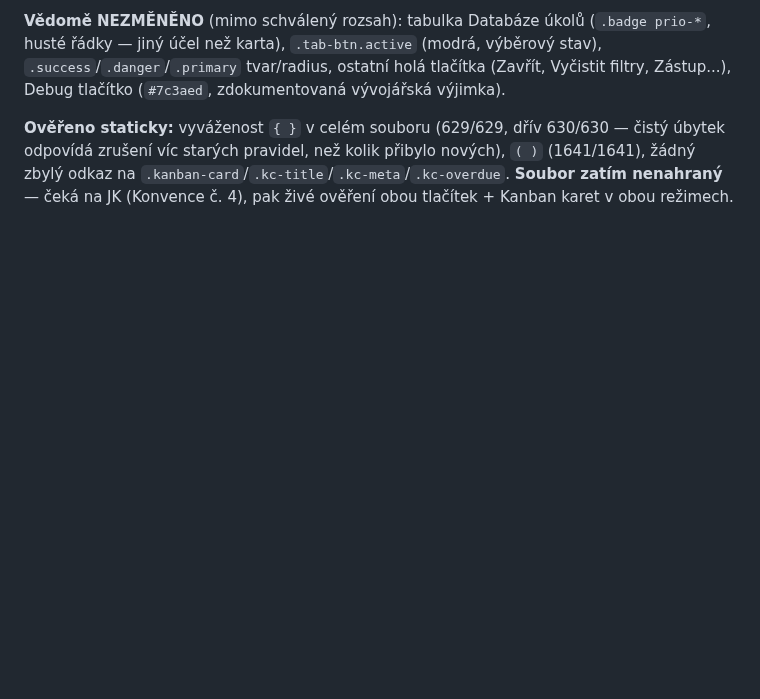
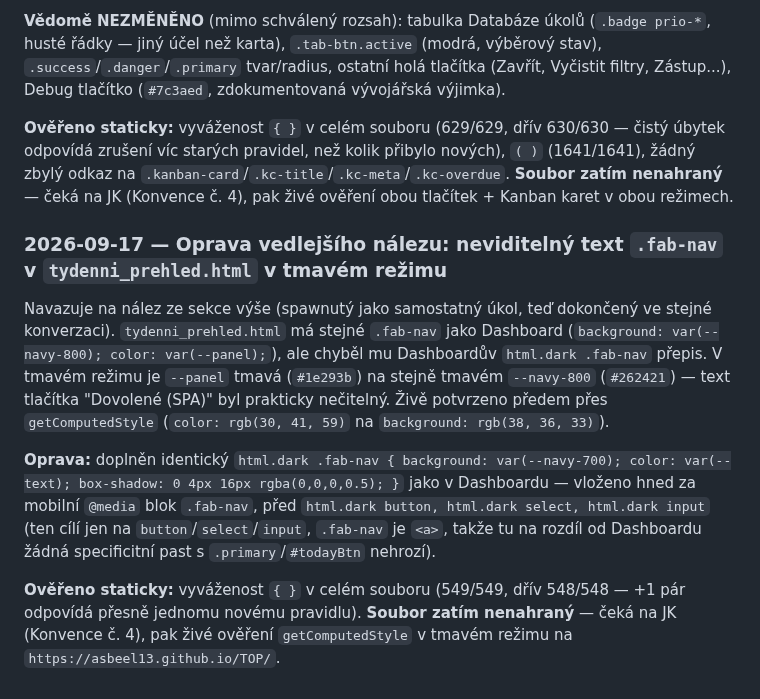
Before and after one commit to Asbeel13/TOP, a Markdown page: CLAUDE.md, the part around the change. Rendered like a GitHub page; blank space fills up the shorter version.

Commit message:
Zapsat opravu neviditelneho textu .fab-nav v tydenni_prehled.html (tmavy rezim)
Doplnen chybejici html.dark .fab-nav prepis (stejny vzor jako Dashboard) -
text byl na tmave --panel/--navy-800 kombinaci prakticky necitelny. Kodovy
soubor ceka na nahrani JK dle Konvence c. 4.

Co-Authored-By: Claude Sonnet 5 <noreply@anthropic.com>

```diff
--- a/CLAUDE.md
+++ b/CLAUDE.md
@@ -2306,3 +2306,27 @@ kolik přibylo nových), `( )` (1641/1641), žádný zbylý odkaz na
 `.kanban-card`/`.kc-title`/`.kc-meta`/`.kc-overdue`. **Soubor zatím
 nenahraný** — čeká na JK (Konvence č. 4), pak živé ověření obou
 tlačítek + Kanban karet v obou režimech.
+
+### 2026-09-17 — Oprava vedlejšího nálezu: neviditelný text `.fab-nav` v `tydenni_prehled.html` v tmavém režimu
+
+Navazuje na nález ze sekce výše (spawnutý jako samostatný úkol,
+teď dokončený ve stejné konverzaci). `tydenni_prehled.html` má
+stejné `.fab-nav` jako Dashboard (`background: var(--navy-800);
+color: var(--panel);`), ale chyběl mu Dashboardův `html.dark .fab-nav`
+přepis. V tmavém režimu je `--panel` tmavá (`#1e293b`) na stejně
+tmavém `--navy-800` (`#262421`) — text tlačítka "Dovolené (SPA)" byl
+prakticky nečitelný. Živě potvrzeno předem přes `getComputedStyle`
+(`color: rgb(30, 41, 59)` na `background: rgb(38, 36, 33)`).
+
+**Oprava:** doplněn identický `html.dark .fab-nav { background:
+var(--navy-700); color: var(--text); box-shadow: 0 4px 16px
+rgba(0,0,0,0.5); }` jako v Dashboardu — vloženo hned za mobilní
+`@media` blok `.fab-nav`, před `html.dark button, html.dark select,
+html.dark input` (ten cílí jen na `button`/`select`/`input`, `.fab-nav`
+je `<a>`, takže tu na rozdíl od Dashboardu žádná specificitní past s
+`.primary`/`#todayBtn` nehrozí).
+
+**Ověřeno staticky:** vyváženost `{ }` v celém souboru (549/549, dřív
+548/548 — +1 pár odpovídá přesně jednomu novému pravidlu). **Soubor
+zatím nenahraný** — čeká na JK (Konvence č. 4), pak živé ověření
+`getComputedStyle` v tmavém režimu na `https://asbeel13.github.io/TOP/`.
```
